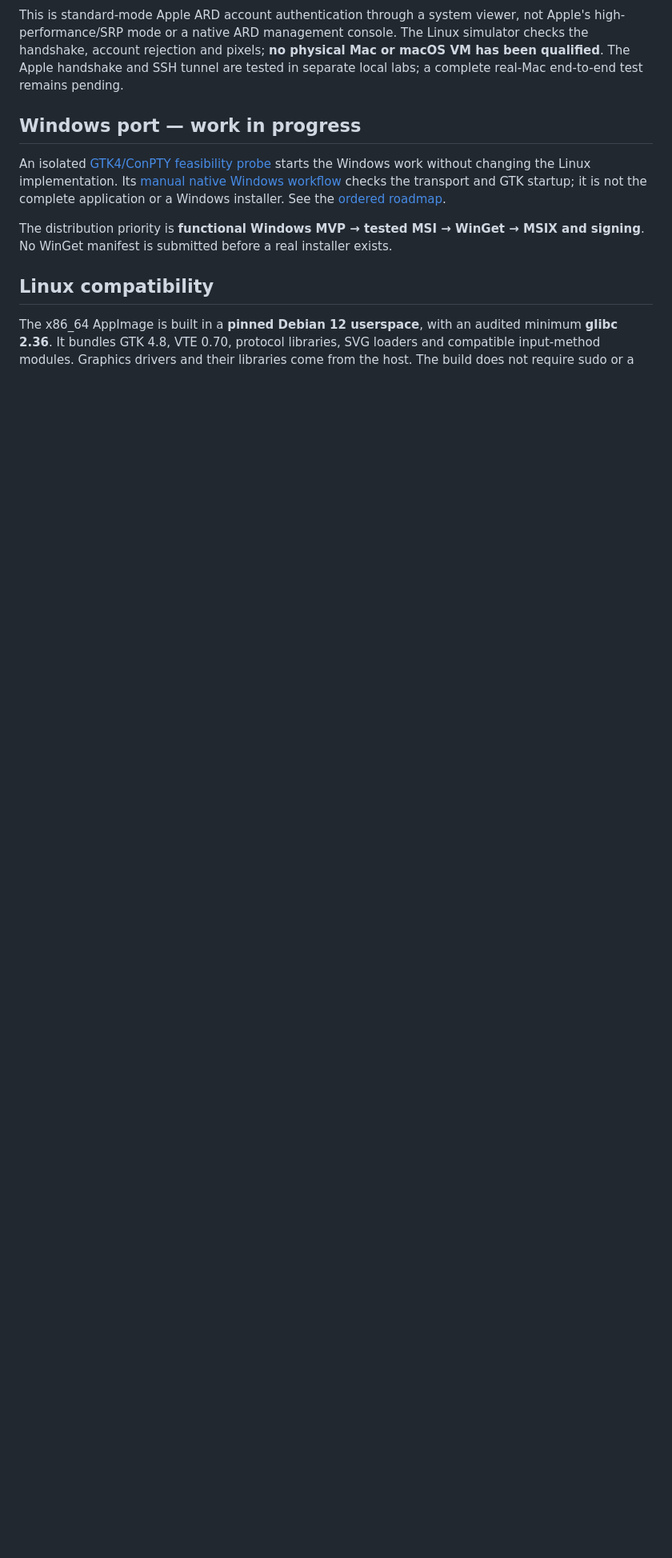
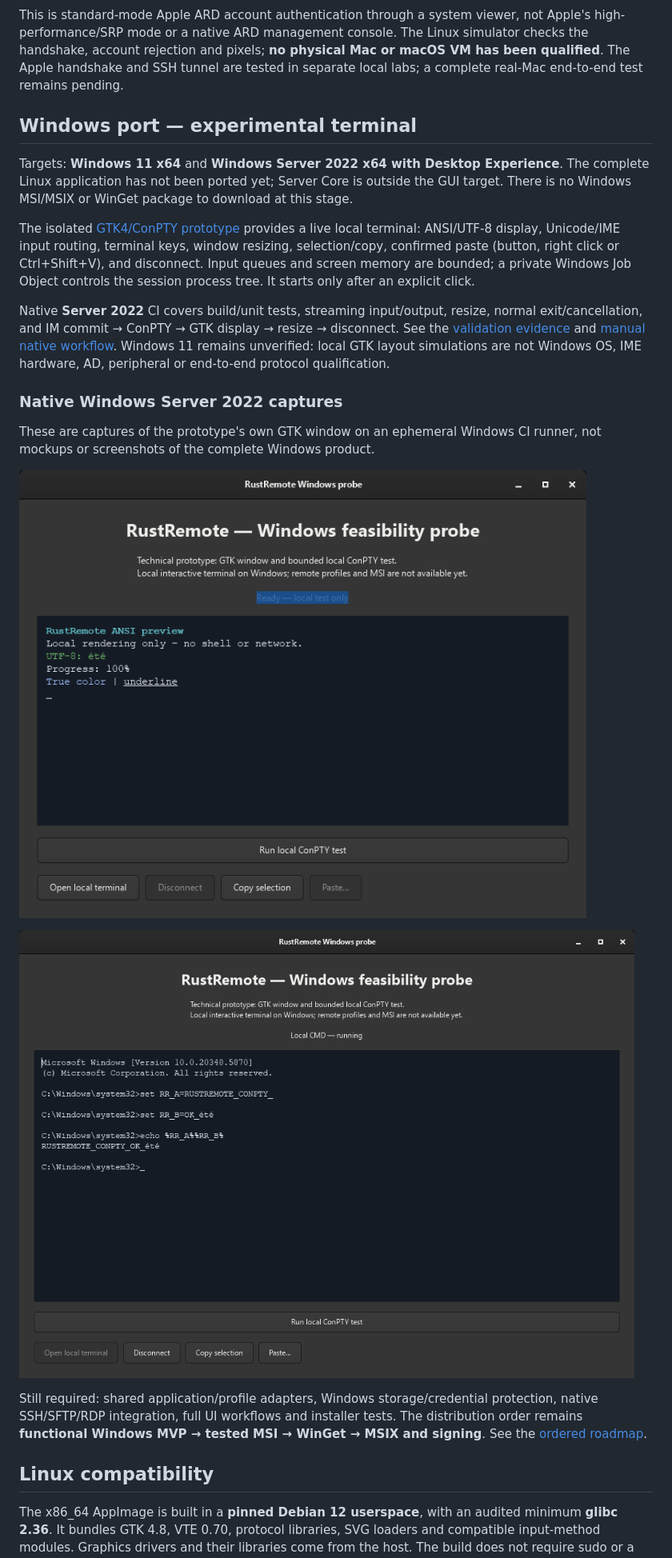
Before and after one commit to aurelson101/rustremote, a Markdown page: README.md, the part around one of its changes. Shown at 80% size. Drawn GitHub-style; pictures changed too: docs/screenshots/windows-server2022-preview.png (added), docs/screenshots/windows-server2022-terminal.png (added); blank space fills up the shorter version.

Commit message:
Document native Server 2022 terminal validation with screenshots

```diff
--- a/README.md
+++ b/README.md
@@ -122,16 +122,38 @@ Linux simulator checks the handshake, account rejection and pixels; **no physica
 Mac or macOS VM has been qualified**. The Apple handshake and SSH tunnel are tested
 in separate local labs; a complete real-Mac end-to-end test remains pending.
 
-## Windows port — work in progress
+## Windows port — experimental terminal
 
-An isolated [GTK4/ConPTY feasibility probe](experiments/windows-probe/README.md)
-starts the Windows work without changing the Linux implementation. Its
-[manual native Windows workflow](https://github.com/aurelson101/rustremote/actions/workflows/windows-probe.yml)
-checks the transport and GTK startup; it is not the complete application or a
-Windows installer. See the [ordered roadmap](docs/ROADMAP.md).
+Targets: **Windows 11 x64** and **Windows Server 2022 x64 with Desktop Experience**.
+The complete Linux application has not been ported yet; Server Core is outside the
+GUI target. There is no Windows MSI/MSIX or WinGet package to download at this stage.
 
-The distribution priority is **functional Windows MVP → tested MSI → WinGet →
-MSIX and signing**. No WinGet manifest is submitted before a real installer exists.
+The isolated [GTK4/ConPTY prototype](experiments/windows-probe/README.md) provides
+a live local terminal: ANSI/UTF-8 display, Unicode/IME input routing, terminal keys,
+window resizing, selection/copy, confirmed paste (button, right click or Ctrl+Shift+V),
+and disconnect. Input queues and screen memory are bounded; a private Windows Job
+Object controls the session process tree. It starts only after an explicit click.
+
+Native **Server 2022** CI covers build/unit tests, streaming input/output, resize,
+normal exit/cancellation, and IM commit → ConPTY → GTK display → resize → disconnect.
+See the [validation evidence](docs/validation/windows-probe.json) and
+[manual native workflow](https://github.com/aurelson101/rustremote/actions/workflows/windows-probe.yml).
+Windows 11 remains unverified: local GTK layout simulations are not Windows OS,
+IME hardware, AD, peripheral or end-to-end protocol qualification.
+
+### Native Windows Server 2022 captures
+
+These are captures of the prototype's own GTK window on an ephemeral Windows CI
+runner, not mockups or screenshots of the complete Windows product.
+
+![Native Server 2022 ANSI preview](docs/screenshots/windows-server2022-preview.png)
+
+![Native Server 2022 live ConPTY terminal](docs/screenshots/windows-server2022-terminal.png)
+
+Still required: shared application/profile adapters, Windows storage/credential
+protection, native SSH/SFTP/RDP integration, full UI workflows and installer tests.
+The distribution order remains **functional Windows MVP → tested MSI → WinGet →
+MSIX and signing**. See the [ordered roadmap](docs/ROADMAP.md).
 
 ## Linux compatibility
 
```
Also changed, not shown: other parts of README.md (+1 -1 lines), MEMORY.md (+25 -0 lines), docs/ROADMAP.md (+6 -0 lines), 1 other file.
